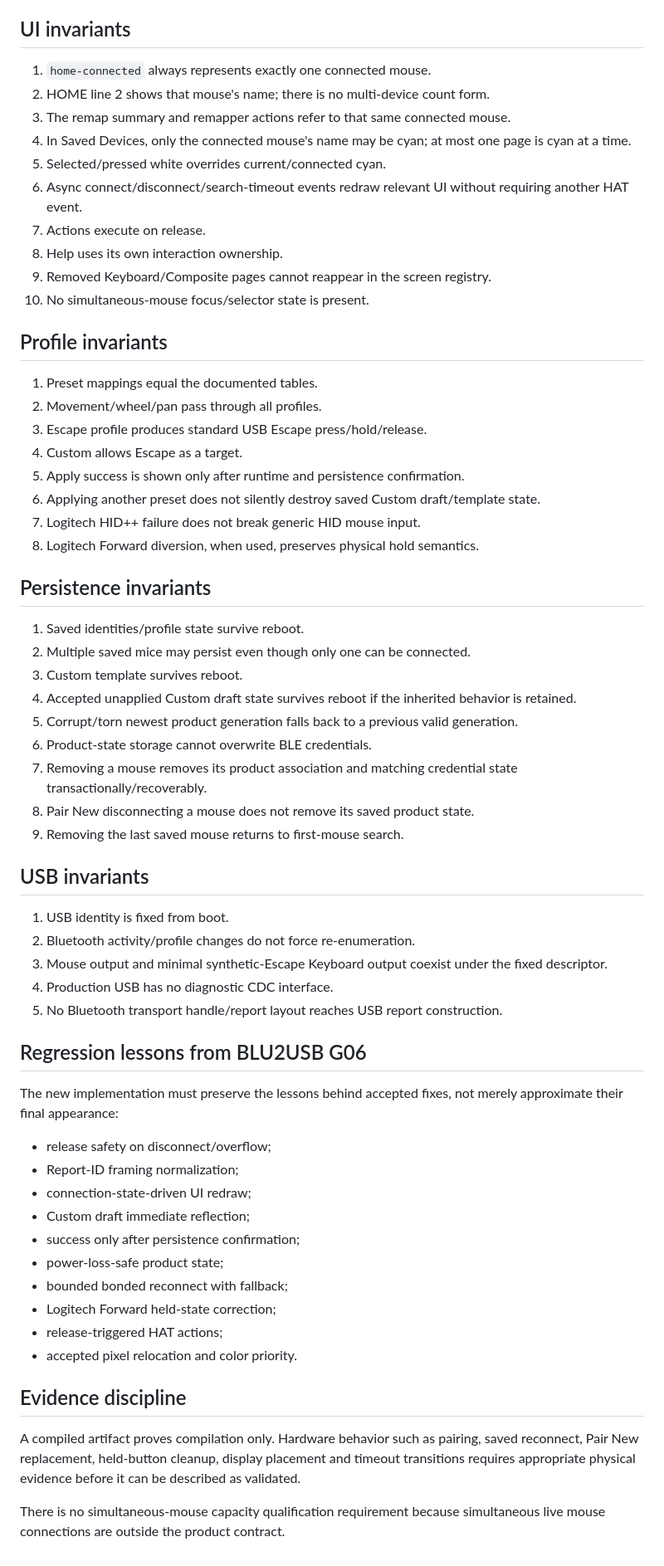
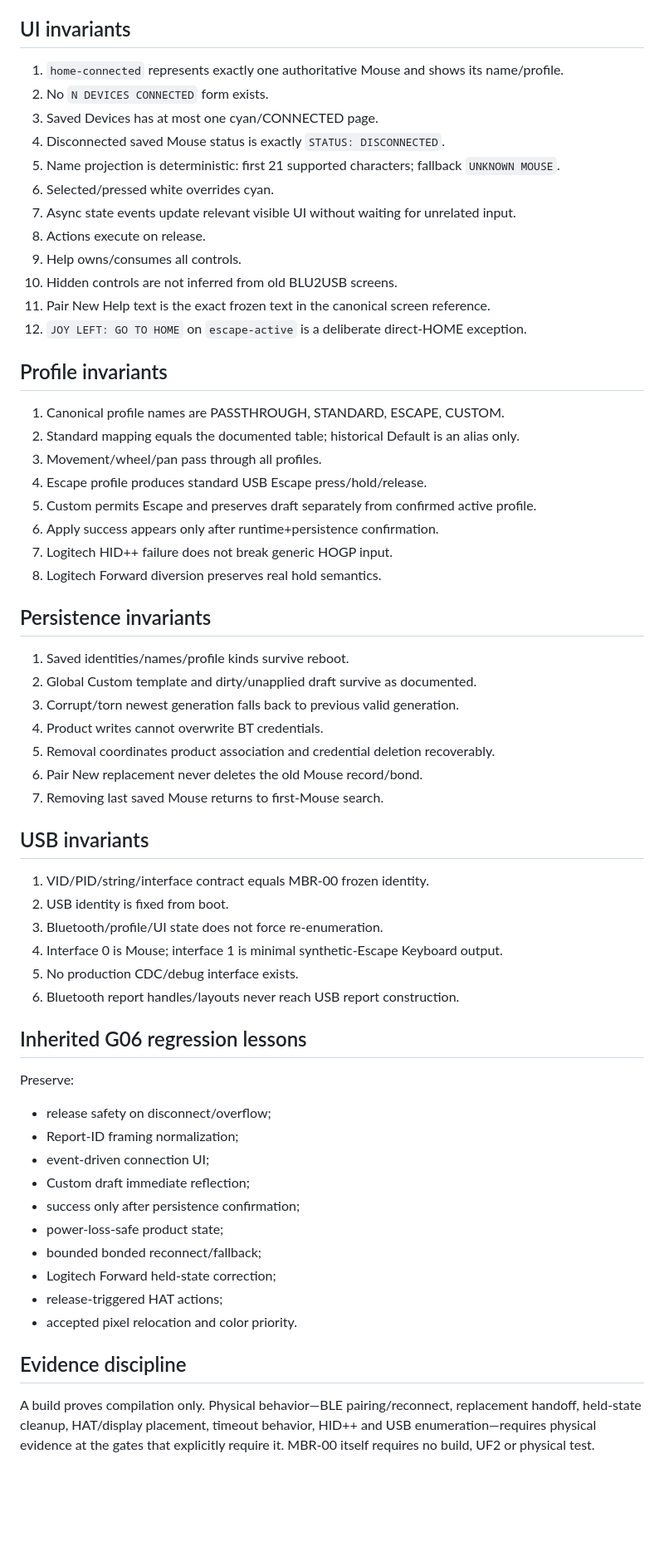
Before and after one commit to remappingbridge/mouse-bridge-remapper, a Markdown page: docs/architecture/08-verification-invariants.md, the part around one of its changes. Shown at 83% size. Rendered like a GitHub page; blank space fills up the shorter version.

Commit message:
mbr-00: freeze verification invariants

```diff
--- a/docs/architecture/08-verification-invariants.md
+++ b/docs/architecture/08-verification-invariants.md
@@ -40,65 +50,64 @@ This document defines the product properties that implementation and tests must
 
 ## UI invariants
 
-1. `home-connected` always represents exactly one connected mouse.
-2. HOME line 2 shows that mouse's name; there is no multi-device count form.
-3. The remap summary and remapper actions refer to that same connected mouse.
-4. In Saved Devices, only the connected mouse's name may be cyan; at most one page is cyan at a time.
-5. Selected/pressed white overrides current/connected cyan.
-6. Async connect/disconnect/search-timeout events redraw relevant UI without requiring another HAT event.
-7. Actions execute on release.
-8. Help uses its own interaction ownership.
-9. Removed Keyboard/Composite pages cannot reappear in the screen registry.
-10. No simultaneous-mouse focus/selector state is present.
+1. `home-connected` represents exactly one authoritative Mouse and shows its name/profile.
+2. No `N DEVICES CONNECTED` form exists.
+3. Saved Devices has at most one cyan/CONNECTED page.
+4. Disconnected saved Mouse status is exactly `STATUS: DISCONNECTED`.
+5. Name projection is deterministic: first 21 supported characters; fallback `UNKNOWN MOUSE`.
+6. Selected/pressed white overrides cyan.
+7. Async state events update relevant visible UI without waiting for unrelated input.
+8. Actions execute on release.
+9. Help owns/consumes all controls.
+10. Hidden controls are not inferred from old BLU2USB screens.
+11. Pair New Help text is the exact frozen text in the canonical screen reference.
+12. `JOY LEFT: GO TO HOME` on `escape-active` is a deliberate direct-HOME exception.
 
 ## Profile invariants
 
-1. Preset mappings equal the documented tables.
-2. Movement/wheel/pan pass through all profiles.
-3. Escape profile produces standard USB Escape press/hold/release.
-4. Custom allows Escape as a target.
-5. Apply success is shown only after runtime and persistence confirmation.
-6. Applying another preset does not silently destroy saved Custom draft/template state.
-7. Logitech HID++ failure does not break generic HID mouse input.
-8. Logitech Forward diversion, when used, preserves physical hold semantics.
+1. Canonical profile names are PASSTHROUGH, STANDARD, ESCAPE, CUSTOM.
+2. Standard mapping equals the documented table; historical Default is an alias only.
+3. Movement/wheel/pan pass through all profiles.
+4. Escape profile produces standard USB Escape press/hold/release.
+5. Custom permits Escape and preserves draft separately from confirmed active profile.
+6. Apply success appears only after runtime+persistence confirmation.
+7. Logitech HID++ failure does not break generic HOGP input.
+8. Logitech Forward diversion preserves real hold semantics.
 
 ## Persistence invariants
 
-1. Saved identities/profile state survive reboot.
-2. Multiple saved mice may persist even though only one can be connected.
-3. Custom template survives reboot.
-4. Accepted unapplied Custom draft state survives reboot if the inherited behavior is retained.
-5. Corrupt/torn newest product generation falls back to a previous valid generation.
-6. Product-state storage cannot overwrite BLE credentials.
-7. Removing a mouse removes its product association and matching credential state transactionally/recoverably.
-8. Pair New disconnecting a mouse does not remove its saved product state.
-9. Removing the last saved mouse returns to first-mouse search.
+1. Saved identities/names/profile kinds survive reboot.
+2. Global Custom template and dirty/unapplied draft survive as documented.
+3. Corrupt/torn newest generation falls back to previous valid generation.
+4. Product writes cannot overwrite BT credentials.
+5. Removal coordinates product association and credential deletion recoverably.
+6. Pair New replacement never deletes the old Mouse record/bond.
+7. Removing last saved Mouse returns to first-Mouse search.
 
 ## USB invariants
 
-1. USB identity is fixed from boot.
-2. Bluetooth activity/profile changes do not force re-enumeration.
-3. Mouse output and minimal synthetic-Escape Keyboard output coexist under the fixed descriptor.
-4. Production USB has no diagnostic CDC interface.
-5. No Bluetooth transport handle/report layout reaches USB report construction.
+1. VID/PID/string/interface contract equals MBR-00 frozen identity.
+2. USB identity is fixed from boot.
+3. Bluetooth/profile/UI state does not force re-enumeration.
+4. Interface 0 is Mouse; interface 1 is minimal synthetic-Escape Keyboard output.
+5. No production CDC/debug interface exists.
+6. Bluetooth report handles/layouts never reach USB report construction.
 
-## Regression lessons from BLU2USB G06
+## Inherited G06 regression lessons
 
-The new implementation must preserve the lessons behind accepted fixes, not merely approximate their final appearance:
+Preserve:
 
 - release safety on disconnect/overflow;
 - Report-ID framing normalization;
-- connection-state-driven UI redraw;
+- event-driven connection UI;
 - Custom draft immediate reflection;
 - success only after persistence confirmation;
 - power-loss-safe product state;
-- bounded bonded reconnect with fallback;
+- bounded bonded reconnect/fallback;
 - Logitech Forward held-state correction;
 - release-triggered HAT actions;
 - accepted pixel relocation and color priority.
 
 ## Evidence discipline
 
-A compiled artifact proves compilation only. Hardware behavior such as pairing, saved reconnect, Pair New replacement, held-button cleanup, display placement and timeout transitions requires appropriate physical evidence before it can be described as validated.
-
-There is no simultaneous-mouse capacity qualification requirement because simultaneous live mouse connections are outside the product contract.
+A build proves compilation only. Physical behavior—BLE pairing/reconnect, replacement handoff, held-state cleanup, HAT/display placement, timeout behavior, HID++ and USB enumeration—requires physical evidence at the gates that explicitly require it. MBR-00 itself requires no build, UF2 or physical test.
```
Also changed, not shown: other parts of docs/architecture/08-verification-invariants.md (+36 -26 lines).
